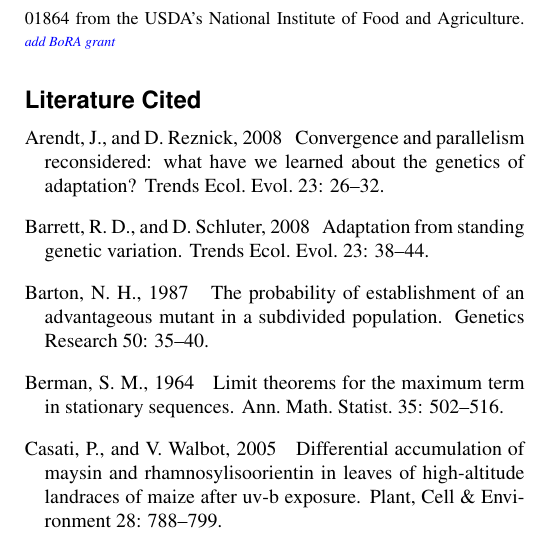
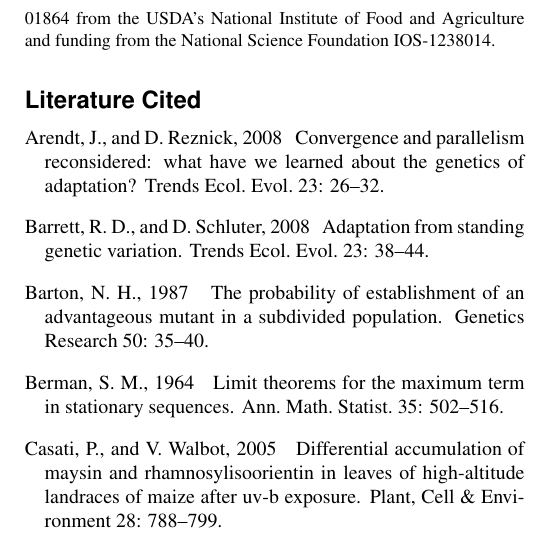
Before and after one commit to lepisorus/hilo_paper, a LaTeX document (HighLow.tex): part of one column of page 11 of 25, cut so that both start at the same text. Compiled offline with pdfLaTeX.

Commit message:
added BoRA grant

```diff
--- a/HighLow.tex
+++ b/HighLow.tex
@@ -120,8 +120,7 @@ We discuss the significance of these results in the context of the molecular bas
 
 
 \begin{acknowledgments}
-  We appreciate the helpful comments of P. Morrell and the members of the Ross-Ibarra lab and Coop labs.   This project was supported by Agriculture and Food Research Initiative Competitive Grant 2009-01864 from the USDA’s National Institute of Food and Agriculture.
-\jri{add BoRA grant }
+  We appreciate the helpful comments of P. Morrell and the members of the Ross-Ibarra lab and Coop labs.   This project was supported by Agriculture and Food Research Initiative Competitive Grant 2009-01864 from the USDA’s National Institute of Food and Agriculture and funding from the National Science Foundation IOS-1238014.
 \end{acknowledgments}
 
 \bibliography{MZpara1,MZpara2,plr-hilo}
```
